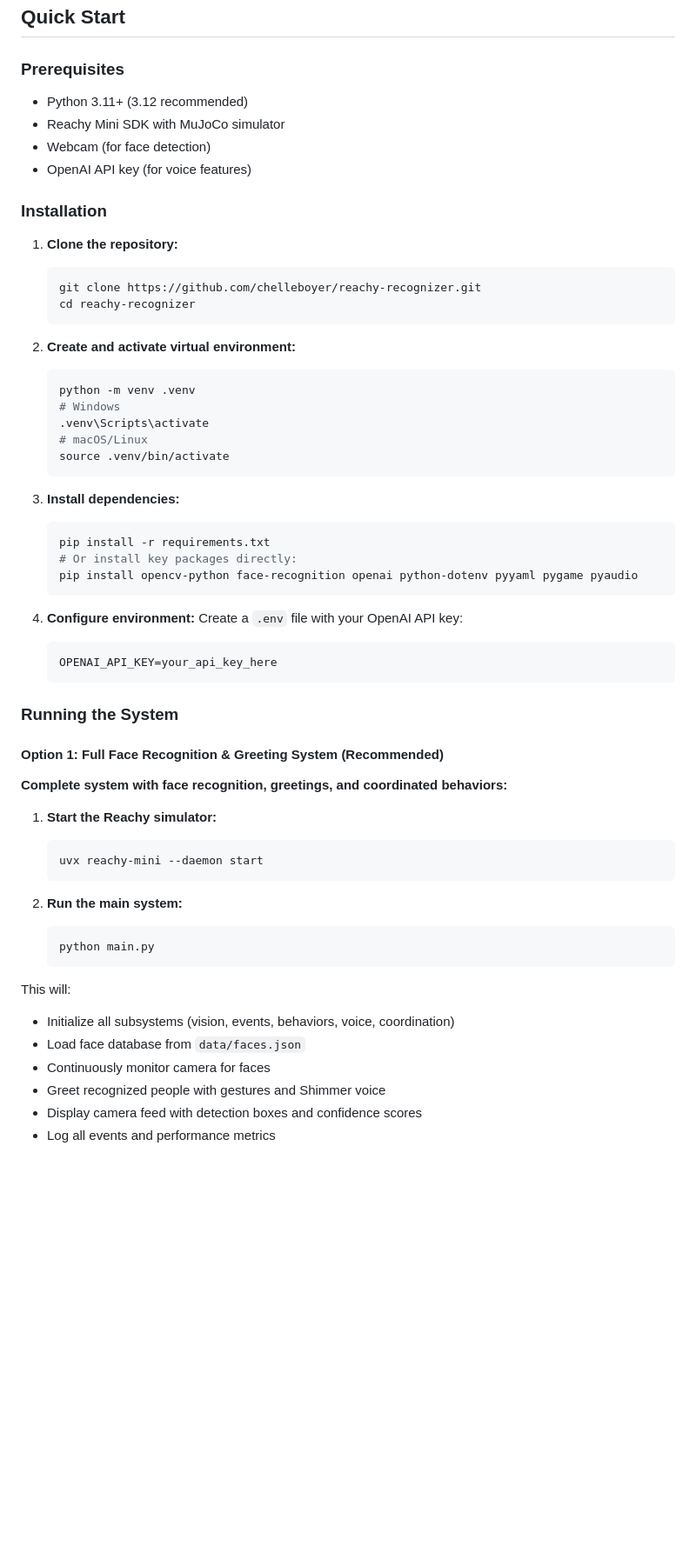
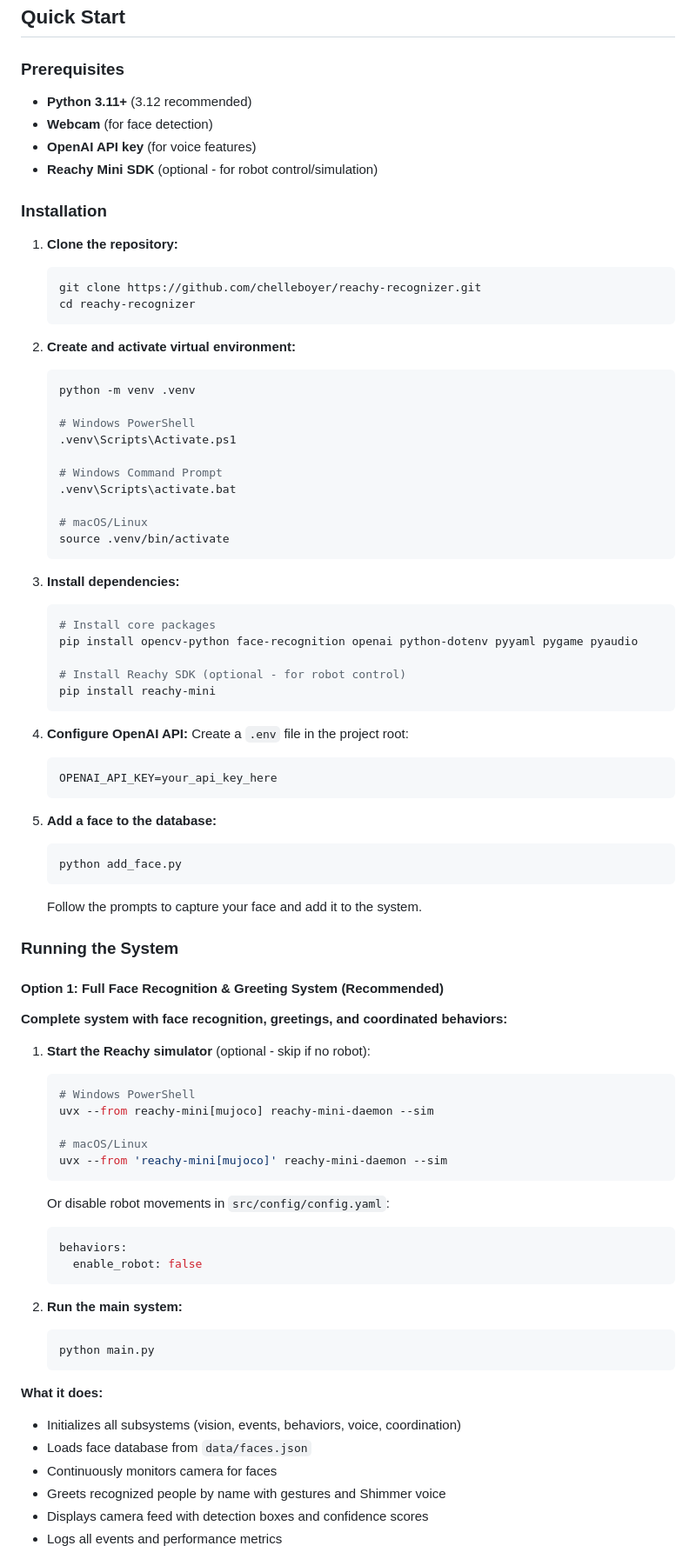
Before and after one commit to chelleboyer/reachy-recognizer, a Markdown page: README.md, the part around the change printed below. Shown: that part at 87% size. GitHub-like rendering; blank space fills up the shorter version.

Commit message:
Fix Quick Start guide with correct commands and setup
- Fixed simulator command: uvx --from reachy-mini[mujoco] reachy-mini-daemon --sim
- Added Windows PowerShell activation command (.venv\Scripts\Activate.ps1)
- Made robot/simulator optional with config alternative
- Added add_face.py as initial setup step
- Improved formatting with 'What it does' and 'Controls' sections
- Clarified voice demo requires name prompt
- Better organization and step-by-step flow

````diff
--- a/README.md
+++ b/README.md
@@ -36,10 +36,10 @@ Reachy Recognizer is a complete AI companion system that transforms the Reachy M
 
 ### Prerequisites
 
-- Python 3.11+ (3.12 recommended)
-- Reachy Mini SDK with MuJoCo simulator
-- Webcam (for face detection)
-- OpenAI API key (for voice features)
+- **Python 3.11+** (3.12 recommended)
+- **Webcam** (for face detection)
+- **OpenAI API key** (for voice features)
+- **Reachy Mini SDK** (optional - for robot control/simulation)
 
 ### Installation
 
@@ -52,24 +52,37 @@ Reachy Recognizer is a complete AI companion system that transforms the Reachy M
 2. **Create and activate virtual environment:**
    ```bash
    python -m venv .venv
-   # Windows
-   .venv\Scripts\activate
+
+   # Windows PowerShell
+   .venv\Scripts\Activate.ps1
+
+   # Windows Command Prompt
+   .venv\Scripts\activate.bat
+
    # macOS/Linux
    source .venv/bin/activate
    ```
 
 3. **Install dependencies:**
    ```bash
-   pip install -r requirements.txt
-   # Or install key packages directly:
+   # Install core packages
    pip install opencv-python face-recognition openai python-dotenv pyyaml pygame pyaudio
+
+   # Install Reachy SDK (optional - for robot control)
+   pip install reachy-mini
    ```
 
-4. **Configure environment:**
-   Create a `.env` file with your OpenAI API key:
+4. **Configure OpenAI API:**
+   Create a `.env` file in the project root:
    ```bash
    OPENAI_API_KEY=your_api_key_here
    ```
+
+5. **Add a face to the database:**
+   ```bash
+   python add_face.py
+   ```
+   Follow the prompts to capture your face and add it to the system.
 
 ### Running the System
 
@@ -77,9 +90,19 @@ Reachy Recognizer is a complete AI companion system that transforms the Reachy M
 
 **Complete system with face recognition, greetings, and coordinated behaviors:**
 
-1. **Start the Reachy simulator:**
+1. **Start the Reachy simulator** (optional - skip if no robot):
    ```bash
-   uvx reachy-mini --daemon start
+   # Windows PowerShell
+   uvx --from reachy-mini[mujoco] reachy-mini-daemon --sim
+
+   # macOS/Linux
+   uvx --from 'reachy-mini[mujoco]' reachy-mini-daemon --sim
+   ```
+
+   Or disable robot movements in `src/config/config.yaml`:
+   ```yaml
+   behaviors:
+     enable_robot: false
    ```
 
 2. **Run the main system:**
@@ -87,11 +110,11 @@ Reachy Recognizer is a complete AI companion system that transforms the Reachy M
    python main.py
    ```
 
-This will:
-- Initialize all subsystems (vision, events, behaviors, voice, coordination)
-- Load face database from `data/faces.json`
-- Continuously monitor camera for faces
-- Greet recognized people with gestures and Shimmer voice
-- Display camera feed with detection boxes and confidence scores
-- Log all events and performance metrics
+**What it does:**
+- Initializes all subsystems (vision, events, behaviors, voice, coordination)
+- Loads face database from `data/faces.json`
+- Continuously monitors camera for faces
+- Greets recognized people by name with gestures and Shimmer voice
+- Displays camera feed with detection boxes and confidence scores
+- Logs all events and performance metrics
 
````
Also changed, not shown: other parts of README.md (+17 -13 lines).
